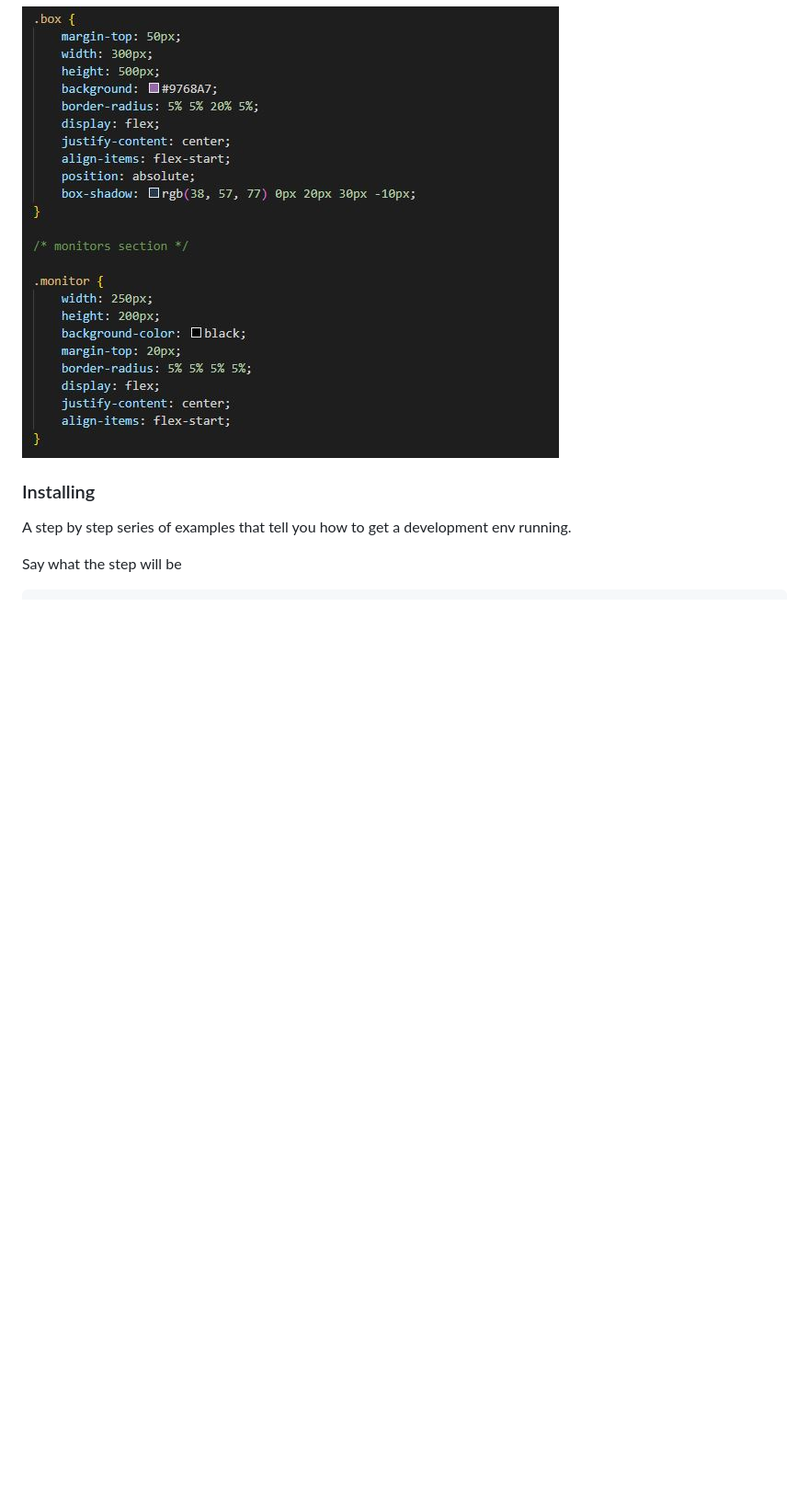
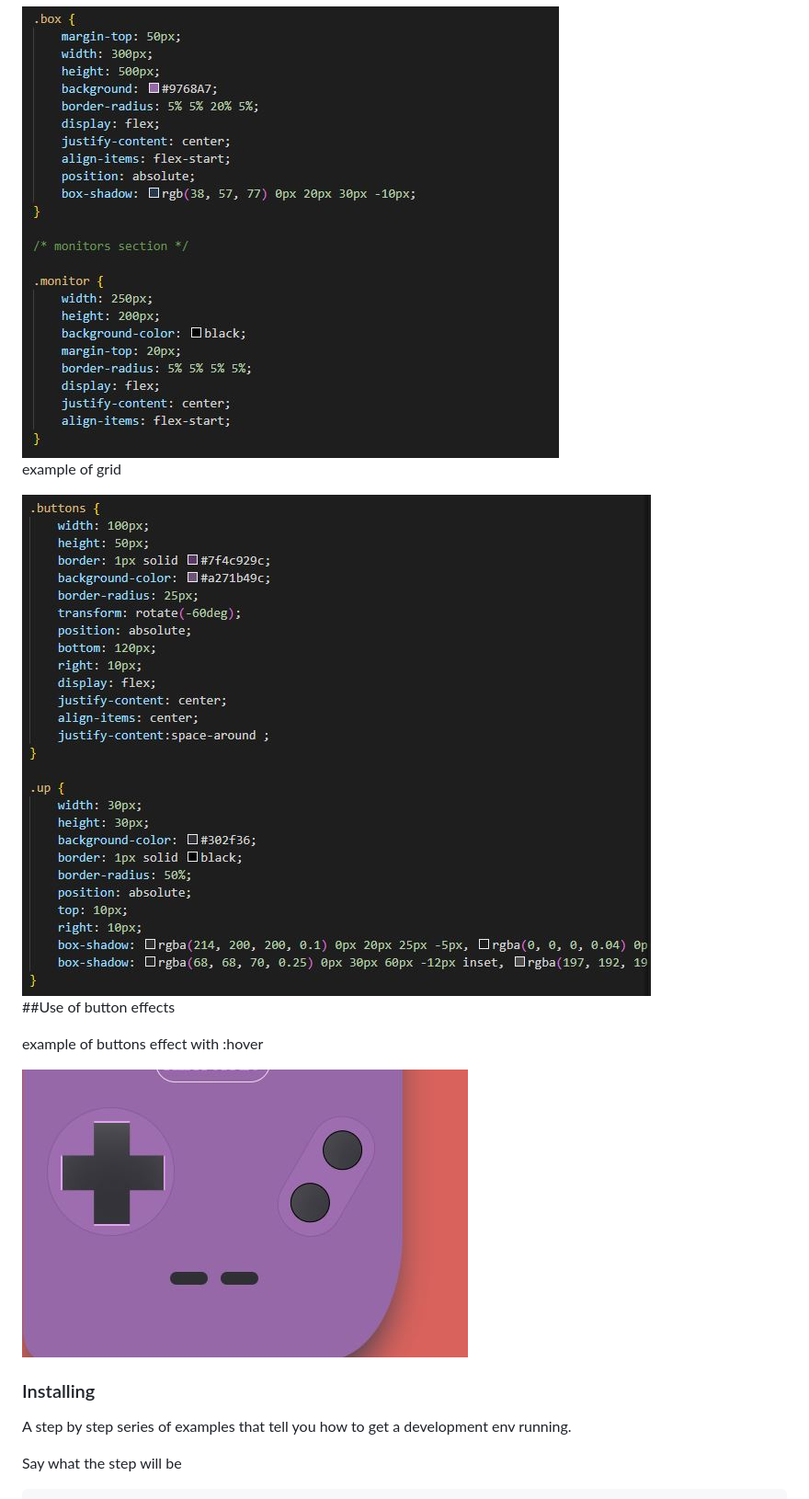
Before and after one commit to A-Toscan/VideoGame-console, a Markdown page: README.md, the part around the change. Shown: that part at 92% size. GitHub-like rendering; pictures changed too: img/hover.JPG (added); blank space fills up the shorter version.

Commit message:
adding screenshot to README

```diff
--- a/README.md
+++ b/README.md
@@ -27,6 +27,16 @@ example of flex
 
 <img src="/img/flex.JPG" alt="example of flex">
 
+example of grid
+
+<img src="/img/grid.JPG" alt="example of grid">
+
+##Use of button effects
+
+example of buttons effect with :hover
+
+<img src="/img/hover.JPG" alt="example of button effect">
+
 ### Installing
 
 A step by step series of examples that tell you how to get a development env running.
```
